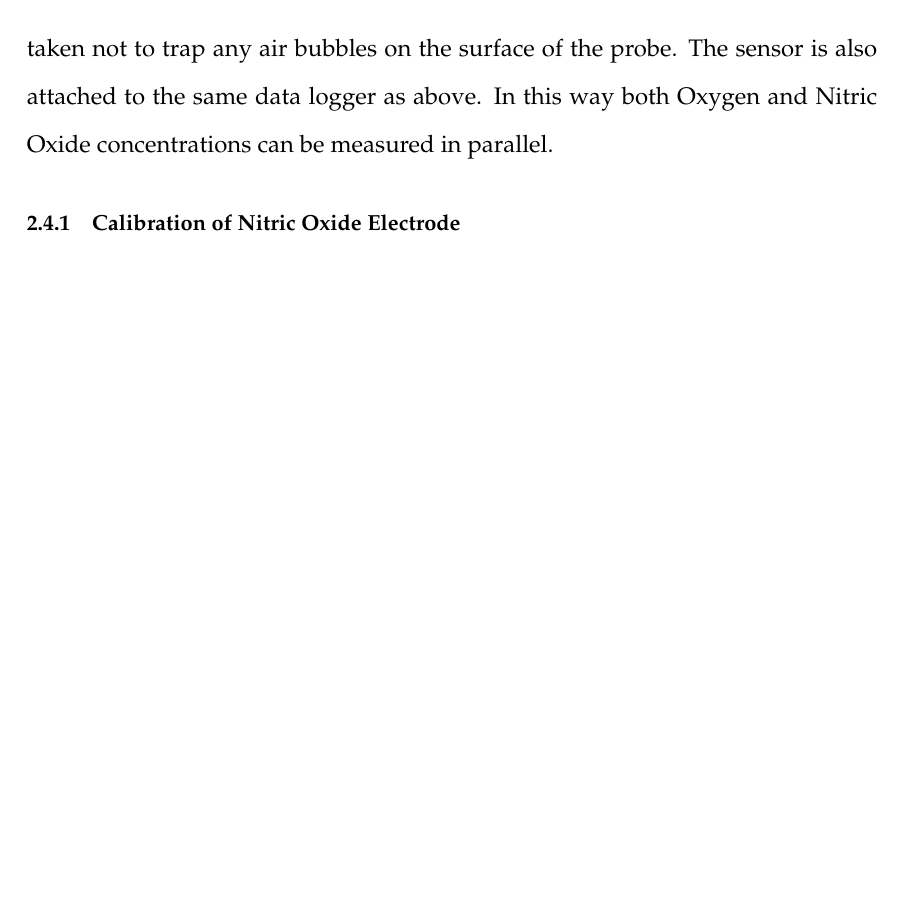
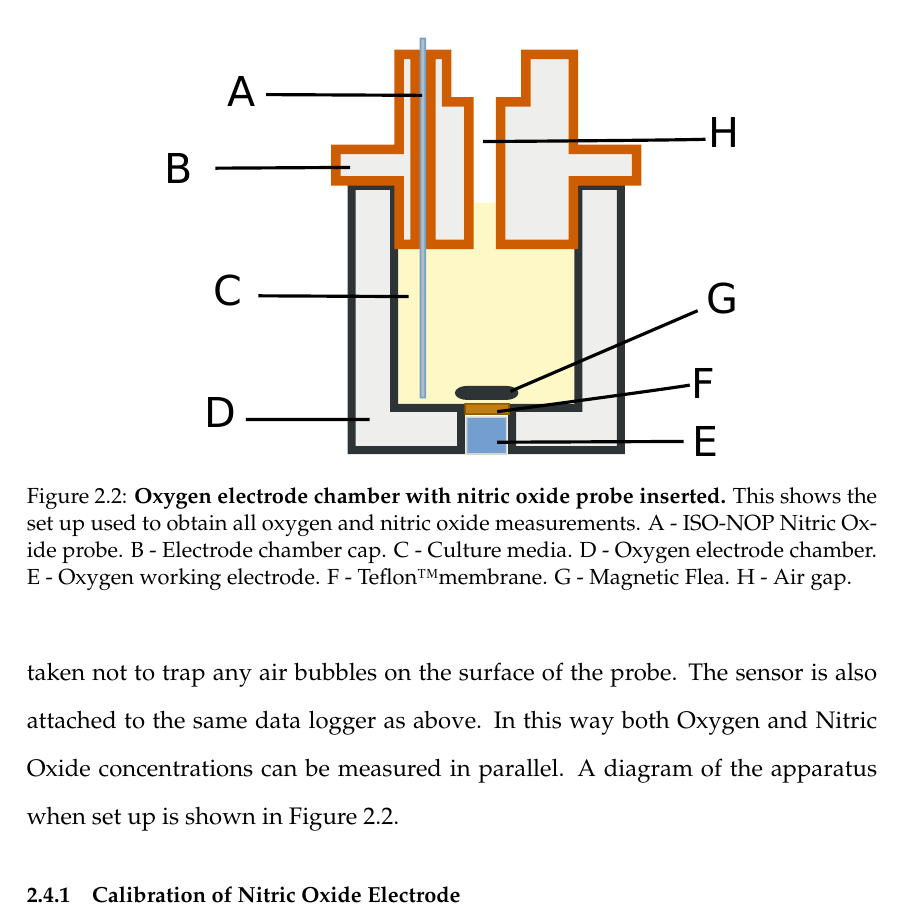
Before and after one commit to andrew-schofield/phd-thesis, a LaTeX thesis (Thesis.tex, which reads 02-materialsmethods/materialsandmethods.tex): part of page 40 of 96 before the commit and part of page 40 of 97 after it, cut at the place of the change, the shorter picture padded with empty space. Compiled offline with pdfLaTeX.

Commit message:
Added figure of electrode chamber

```diff
--- a/02-materialsmethods/materialsandmethods.tex
+++ b/02-materialsmethods/materialsandmethods.tex
@@ -75,7 +75,17 @@ When performing experiments, 5 ml of culture is added to the reaction chamber, w
 Calibration of the oxygen electrode assumes that anaerobic water will not produce any measurable current at the electrode. Oxygen saturated water contains 210 $\mu$M Oxygen at 37 \textdegree C (ref needed). 5 ml of ultra pure water was added to the electrode chamber, and then aerated to saturation by use of a pasteur pipette. The maximum value recorded by the data logger then corresponds to a concentration of 210 $\mu$M Oxygen, with the relationship between mV as recorded against concentration being linear.
 
 \section{Measuring Nitric Oxide Concentration}
-Nitric Oxide concentration was measured using a Nitric Oxide probe (ISO-NOP, World Precision Instruments) connected to a Nitric Oxide Meter (ISO-NO mkII, World Precision Instruments). This is also a Clark type electrode, contained within a steel sleeve with a semi-permeable membrane separating the working electrode from the system being measured\cite{Liu2005,Bedioui2003,Serpe2007}. The NO probe is inserted through one of the holes in the plastic lid of the reaction chamber of the oxygen electrode assembly. The tip of the electrode should be immersed in the culture, with care being taken not to trap any air bubbles on the surface of the probe. The sensor is also attached to the same data logger as above. In this way both Oxygen and Nitric Oxide concentrations can be measured in parallel.
+Nitric Oxide concentration was measured using a Nitric Oxide probe (ISO-NOP, World Precision Instruments) connected to a Nitric Oxide Meter (ISO-NO mkII, World Precision Instruments). This is also a Clark type electrode, contained within a steel sleeve with a semi-permeable membrane separating the working electrode from the system being measured\cite{Liu2005,Bedioui2003,Serpe2007}. The NO probe is inserted through one of the holes in the plastic lid of the reaction chamber of the oxygen electrode assembly. The tip of the electrode should be immersed in the culture, with care being taken not to trap any air bubbles on the surface of the probe. The sensor is also attached to the same data logger as above. In this way both Oxygen and Nitric Oxide concentrations can be measured in parallel. A diagram of the apparatus when set up is shown in Figure \ref{fig:electrode_chamber}.
+
+\begin{figure}[tbp]
+ \begin{center}
+ \includegraphics[width=10cm]{./02-materialsmethods/data/electrode_chamber.pdf}
+ % electrode chamber.pdf: 595x842 pixel, 72dpi, 20.99x29.70 cm, bb=0 0 595 842
+ \caption[Oxygen electrode chamber with nitric oxide probe inserted]{{\bf Oxygen electrode chamber with nitric oxide probe inserted.} This shows the set up used to obtain all oxygen and nitric oxide measurements. A - ISO-NOP Nitric Oxide probe. B - Electrode chamber cap. C - Culture media. D - Oxygen electrode chamber. E - Oxygen working electrode. F - Teflon\texttrademark membrane. G - Magnetic Flea. H - Air gap.
+ \label{fig:electrode_chamber}}
+ \end{center}
+\end{figure}
+
 
 \subsection{Calibration of Nitric Oxide Electrode}
 Calibration of the nitric oxide electrode relies on adding known quantities of Nitric Oxide to the electrode chamber. Sodium Nitrite will liberate Nitric Oxide with a 1:1 ratio when added to a solution of excess Potassium Iodide and Sulfuric acid based on the following reaction:
```
Also changed, not shown: 02-materialsmethods/data/electrode_chamber.pdf (added), Thesis.pdf, 2 other files.
